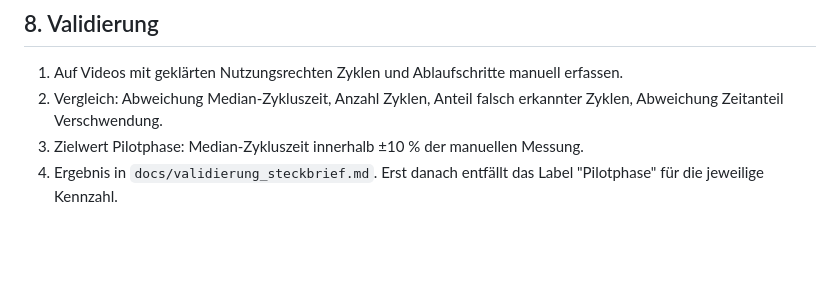
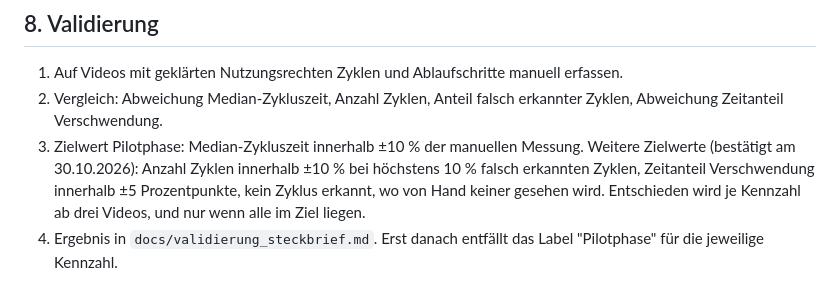
Before and after one commit to AlexanderHeinz01/motavi, a Markdown page: docs/STECKBRIEF_MODUL.md, the part around the change. Drawn GitHub-style; blank space fills up the shorter version.

Commit message:
docs: validation targets confirmed
Co-Authored-By: Claude Opus 5.5 <noreply@anthropic.com>
Claude-Session: https://claude.ai/code/session_016RZssHhyYpHN64fd65J2vd

```diff
--- a/docs/STECKBRIEF_MODUL.md
+++ b/docs/STECKBRIEF_MODUL.md
@@ -263,7 +263,7 @@ Datei `src/content/demo/demo_steckbrief.json`, erfundene plausible Werte, klar a
 
 1. Auf Videos mit geklärten Nutzungsrechten Zyklen und Ablaufschritte manuell erfassen.
 2. Vergleich: Abweichung Median-Zykluszeit, Anzahl Zyklen, Anteil falsch erkannter Zyklen, Abweichung Zeitanteil Verschwendung.
-3. Zielwert Pilotphase: Median-Zykluszeit innerhalb ±10 % der manuellen Messung.
+3. Zielwert Pilotphase: Median-Zykluszeit innerhalb ±10 % der manuellen Messung. Weitere Zielwerte (bestätigt am 30.10.2026): Anzahl Zyklen innerhalb ±10 % bei höchstens 10 % falsch erkannten Zyklen, Zeitanteil Verschwendung innerhalb ±5 Prozentpunkte, kein Zyklus erkannt, wo von Hand keiner gesehen wird. Entschieden wird je Kennzahl ab drei Videos, und nur wenn alle im Ziel liegen.
 4. Ergebnis in `docs/validierung_steckbrief.md`. Erst danach entfällt das Label "Pilotphase" für die jeweilige Kennzahl.
 
 Zusätzlich: Die Empfehlungslogik an drei bis fünf Arbeitsplätzen gegen deine eigene Expertenbewertung prüfen und Schwellen in der Konfiguration nachjustieren.
```
